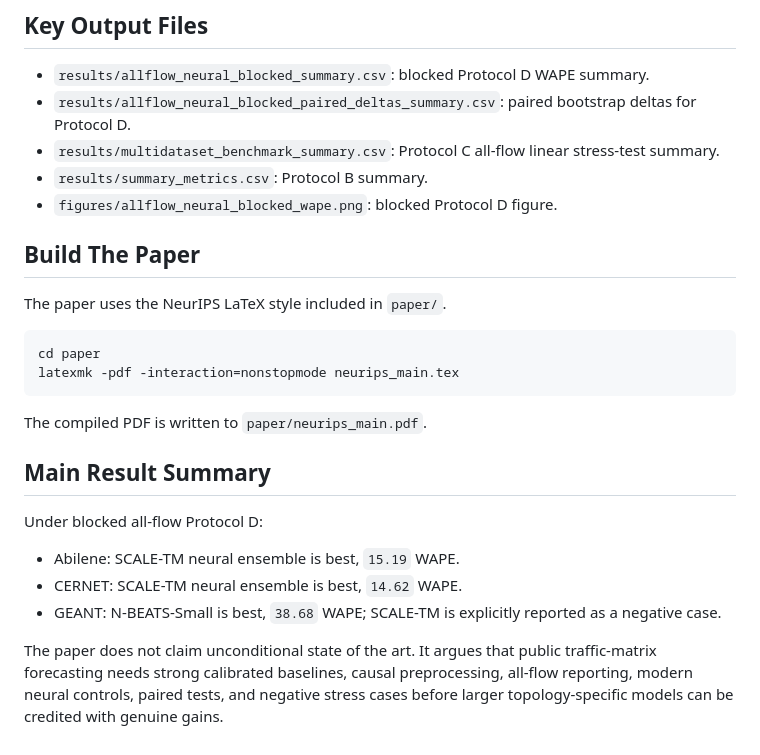
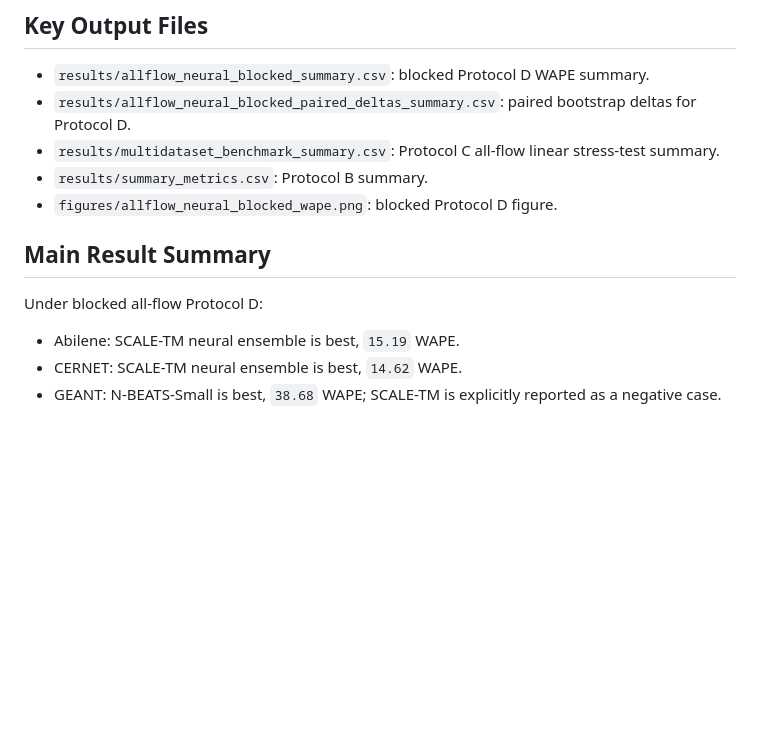
Before and after one commit to Devchandrasen/scale-tm, a Markdown page: README.md, the part around the change. Drawn GitHub-style; blank space fills up the shorter version.

Commit message:
Remove build instructions for the paper
Removed build instructions for the paper from README.

````diff
--- a/README.md
+++ b/README.md
@@ -106,16 +106,7 @@ The blocked Protocol D run used all OD flows from Abilene, CERNET, and GEANT, th
 - `results/summary_metrics.csv`: Protocol B summary.
 - `figures/allflow_neural_blocked_wape.png`: blocked Protocol D figure.
 
-## Build The Paper
 
-The paper uses the NeurIPS LaTeX style included in `paper/`.
-
-```bash
-cd paper
-latexmk -pdf -interaction=nonstopmode neurips_main.tex
-```
-
-The compiled PDF is written to `paper/neurips_main.pdf`.
 
 ## Main Result Summary
 
@@ -124,5 +115,3 @@ Under blocked all-flow Protocol D:
 - Abilene: SCALE-TM neural ensemble is best, `15.19` WAPE.
 - CERNET: SCALE-TM neural ensemble is best, `14.62` WAPE.
 - GEANT: N-BEATS-Small is best, `38.68` WAPE; SCALE-TM is explicitly reported as a negative case.
-
-The paper does not claim unconditional state of the art. It argues that public traffic-matrix forecasting needs strong calibrated baselines, causal preprocessing, all-flow reporting, modern neural controls, paired tests, and negative stress cases before larger topology-specific models can be credited with genuine gains.
````
